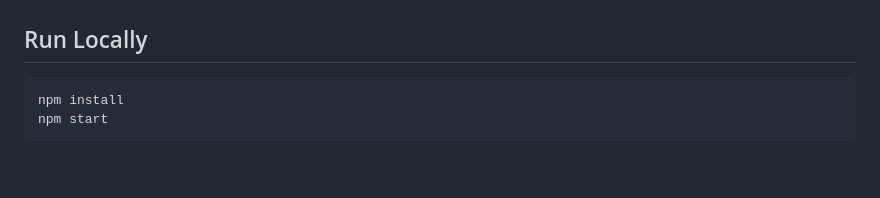
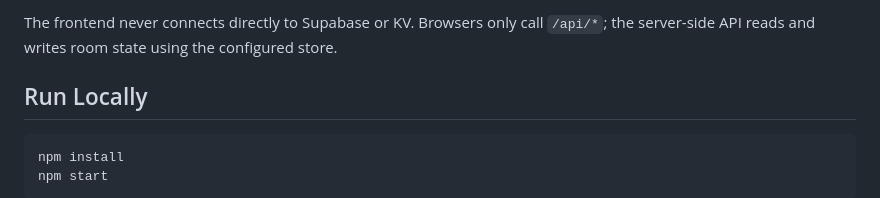
Before and after one commit to igmerwina/swipe-game, a Markdown page: README.md, the part around one of its changes. Rendered like a GitHub page; blank space fills up the shorter version.

```diff
--- a/README.md
+++ b/README.md
@@ -31,3 +57,4 @@ Built with **Node.js + Express** and a vanilla HTML/CSS/JS frontend. It has no b
+The frontend never connects directly to Supabase or KV. Browsers only call `/api/*`; the server-side API reads and writes room state using the configured store.
 
 ## Run Locally
 
```
Also changed, not shown: other parts of README.md (+26 -0 lines).
